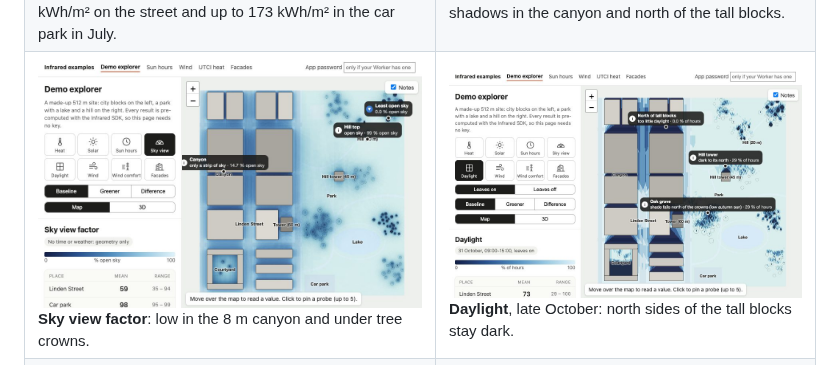
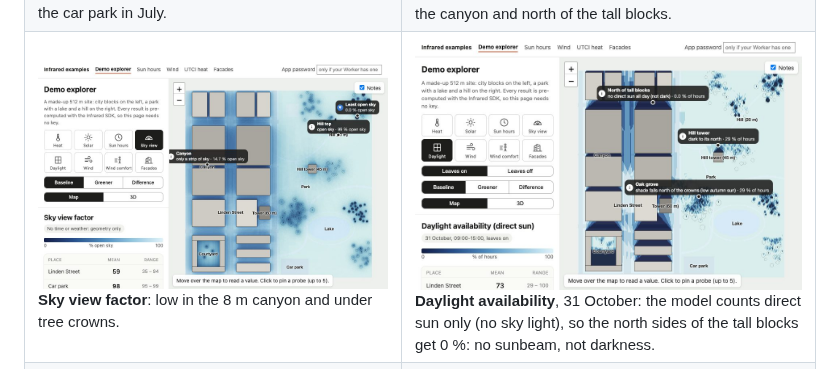
Before and after one commit to Infrared-city/forgekit-starter, a Markdown page: README.md, the part around the change. Drawn GitHub-style; pictures changed too: docs/images/demo/daylight.jpg.

```diff
--- a/README.md
+++ b/README.md
@@ -119,7 +119,7 @@ Every picture is the demo explorer with the pre-computed results
 |---|---|
 | ![UTCI baseline](docs/images/demo/utci.jpg) **Heat stress (UTCI)**, July afternoons. Asphalt and open lawns are hot; tree shade, the lake and the shaded canyon are cool. | ![UTCI difference in 3D](docs/images/demo/utci-3d.jpg) **UTCI difference in 3D**: the cooling follows the new street trees. |
 | ![Solar radiation difference](docs/images/demo/solar-diff.jpg) **Solar radiation, difference**: the new trees block up to 85 kWh/m² on the street and up to 173 kWh/m² in the car park in July. | ![Sun hours](docs/images/demo/sun-hours.jpg) **Sun hours**, late October (hours per day): long shadows in the canyon and north of the tall blocks. |
-| ![Sky view factor](docs/images/demo/svf.jpg) **Sky view factor**: low in the 8 m canyon and under tree crowns. | ![Daylight](docs/images/demo/daylight.jpg) **Daylight**, late October: north sides of the tall blocks stay dark. |
+| ![Sky view factor](docs/images/demo/svf.jpg) **Sky view factor**: low in the 8 m canyon and under tree crowns. | ![Daylight](docs/images/demo/daylight.jpg) **Daylight availability**, 31 October: the model counts direct sun only (no sky light), so the north sides of the tall blocks get 0 %: no sunbeam, not darkness. |
 | ![Wind speed](docs/images/demo/wind.jpg) **Wind speed**, 5 m/s from the west: wakes east of the blocks. | ![Wind comfort](docs/images/demo/wind-comfort.jpg) **Wind comfort** (Lawson 2001) from a year of wind: sheltered near the blocks, windier in the open park. |
 | ![Facade sun hours](docs/images/demo/facade-sun.jpg) **Facade and roof sun hours**: every wall and roof, in 3D; the pins mark the sunniest and darkest walls. | ![Phone layout](docs/images/demo/mobile.jpg) The explorer on a phone. |
 
```
Also changed, not shown: AGENTS.md (+1 -1 lines), 3 other files.
